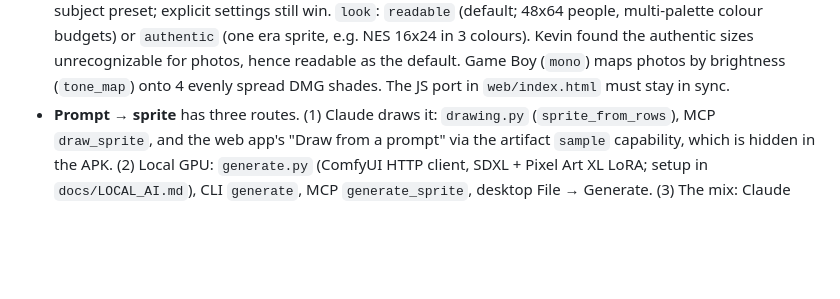
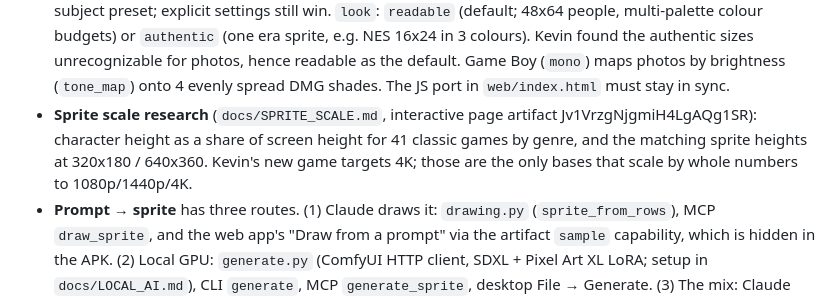
Before and after one commit to sparkskevin96-cell/pixel-pipeline, a Markdown page: CLAUDE.md, the part around the change. Rendered like a GitHub page; blank space fills up the shorter version.

Commit message:
Docs: sprite scale by genre (share of screen height in 41 classic games)
Co-Authored-By: Claude Opus 5.5 <noreply@anthropic.com>
Claude-Session: https://claude.ai/code/session_018asjceegGXKmLsMUKEPFtD

```diff
--- a/CLAUDE.md
+++ b/CLAUDE.md
@@ -42,6 +42,10 @@ wants terse answers and fixes over polish.
   authentic sizes unrecognizable for photos, hence readable as the default. Game Boy
   (`mono`) maps photos by brightness (`tone_map`) onto 4 evenly spread DMG shades. The
   JS port in `web/index.html` must stay in sync.
+- **Sprite scale research** (`docs/SPRITE_SCALE.md`, interactive page artifact
+  Jv1VrzgNjgmiH4LgAQg1SR): character height as a share of screen height for 41 classic
+  games by genre, and the matching sprite heights at 320x180 / 640x360. Kevin's new game
+  targets 4K; those are the only bases that scale by whole numbers to 1080p/1440p/4K.
 - **Prompt → sprite** has three routes. (1) Claude draws it: `drawing.py`
   (`sprite_from_rows`), MCP `draw_sprite`, and the web app's "Draw from a prompt" via the
   artifact `sample` capability, which is hidden in the APK. (2) Local GPU: `generate.py`
```
Also changed, not shown: docs/SPRITE_SCALE.md (added, +84 -0 lines).
